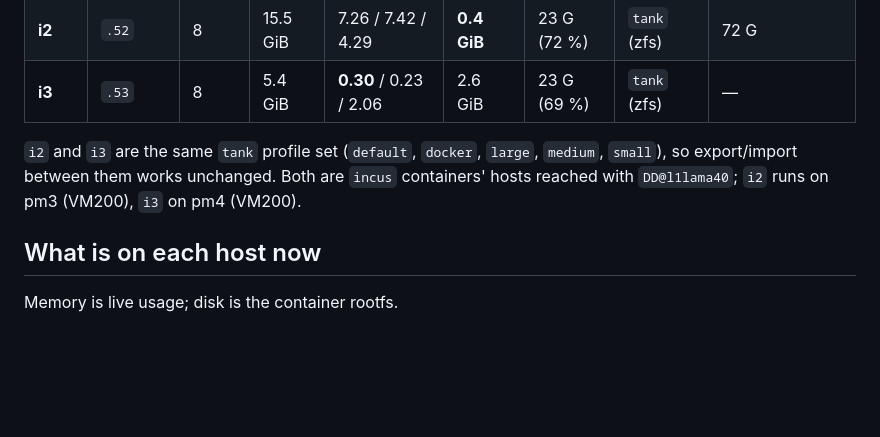
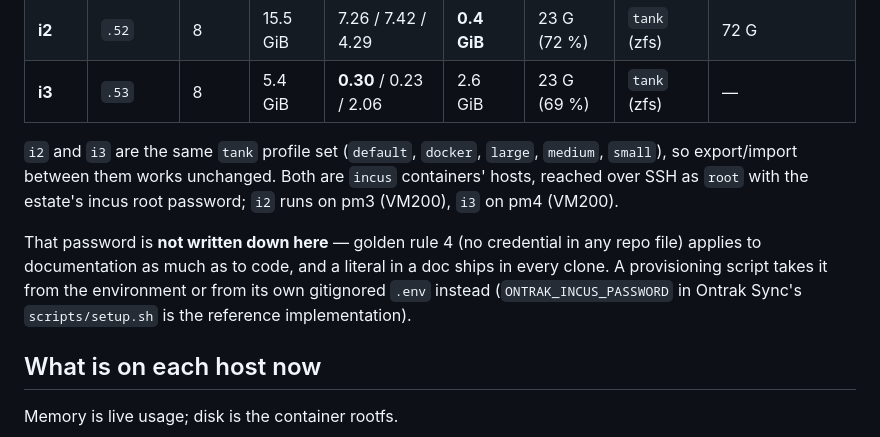
Before and after one commit to innotelinc/innotel-platform-stack, a Markdown page: docs/container-placement.md, the part around the change. GitHub-like rendering; blank space fills up the shorter version.

Commit message:
Take the incus root password out of the placement survey
The three-host survey named the estate's incus root password in prose. Golden
rule 4 puts no credential in a repo file, and a literal in documentation ships
in every clone just as surely as one in a script — so the sentence now says what
the password is for, and a provisioning script takes it from the environment (or
from its own gitignored .env) instead.

```diff
--- a/docs/container-placement.md
+++ b/docs/container-placement.md
@@ -55,8 +55,14 @@ records what each host is, what currently sits on it, and where it should sit.
 
 `i2` and `i3` are the same `tank` profile set (`default`, `docker`, `large`,
 `medium`, `small`), so export/import between them works unchanged. Both are
-`incus` containers' hosts reached with `DD@l1lama40`; `i2` runs on pm3 (VM200),
-`i3` on pm4 (VM200).
+`incus` containers' hosts, reached over SSH as `root` with the estate's incus
+root password; `i2` runs on pm3 (VM200), `i3` on pm4 (VM200).
+
+That password is **not written down here** — golden rule 4 (no credential in any
+repo file) applies to documentation as much as to code, and a literal in a doc
+ships in every clone. A provisioning script takes it from the environment or from
+its own gitignored `.env` instead (`ONTRAK_INCUS_PASSWORD` in Ontrak Sync's
+`scripts/setup.sh` is the reference implementation).
 
 ## What is on each host now
 
```
